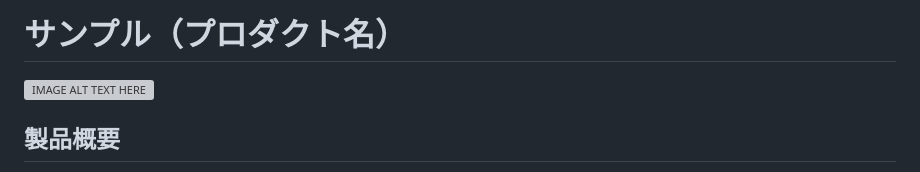
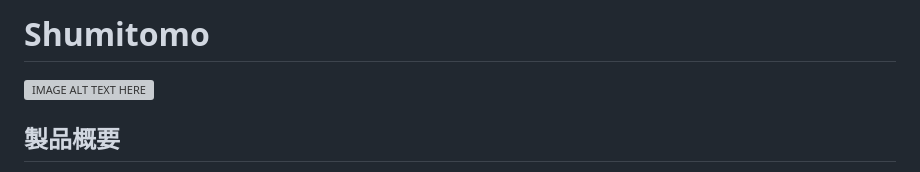
Before and after one commit to ichi-choken/tkb_2616, a Markdown page: README.md, the part around the change. Rendered like a GitHub page; grey boxes are pictures that could not be loaded.

```diff
--- a/README.md
+++ b/README.md
@@ -1,4 +1,4 @@
-# サンプル（プロダクト名）
+# Shumitomo
 
 [![IMAGE ALT TEXT HERE](https://jphacks.com/wp-content/uploads/2026/07/IMG_5316.png)](https://www.youtube.com/watch?v=piaNsc6ilBI)
 
```
